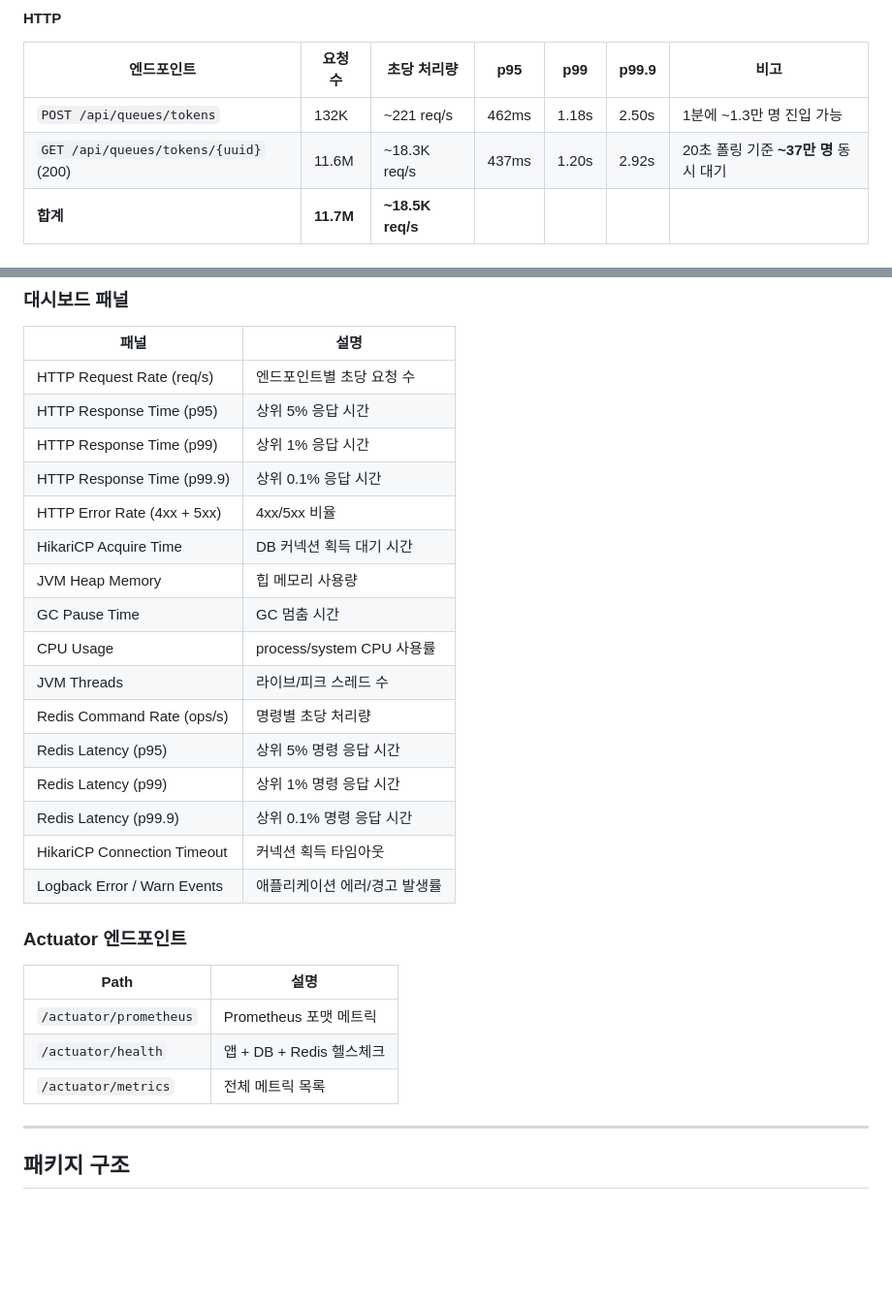
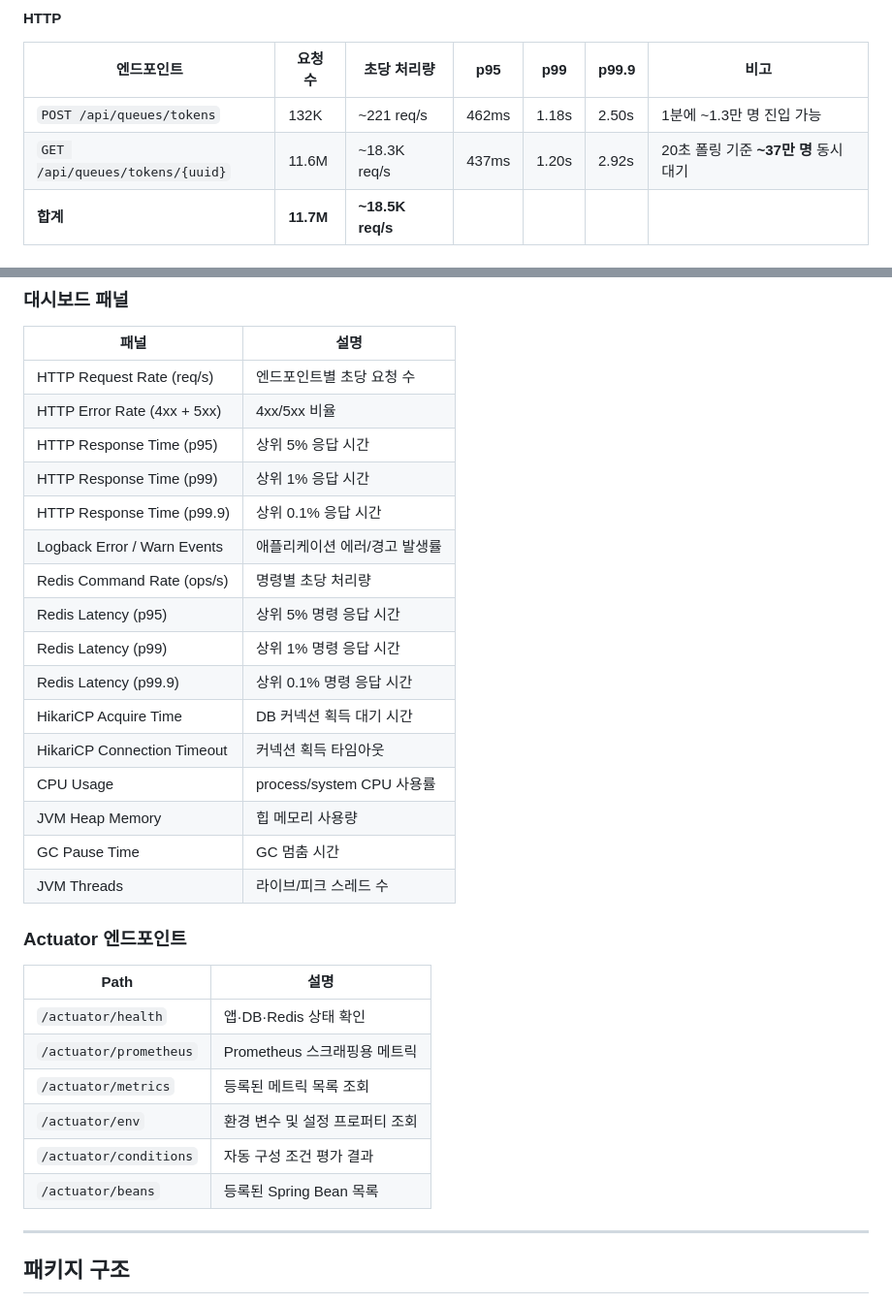
Before and after one commit to irnd04/zticket, a Markdown page: README.md, 2 parts joined by grey strips. Shown at 97% size. Drawn GitHub-style; blank space fills up the shorter version.

Commit message:
docs: Actuator 엔드포인트 전체 기재 및 대시보드 패널 순서 정렬
Co-Authored-By: Claude Opus 4.6 <noreply@anthropic.com>

```diff
--- a/README.md
+++ b/README.md
@@ -604,7 +604,7 @@ k6 run k6/queue-stress.js &
 | 엔드포인트 | 요청 수 | 초당 처리량 | p95 | p99 | p99.9 | 비고 |
 |-----------|--------|--------|-----|-----|-------|------|
 | `POST /api/queues/tokens` | 132K | ~221 req/s | 462ms | 1.18s | 2.50s | 1분에 ~1.3만 명 진입 가능 |
-| `GET /api/queues/tokens/{uuid}` (200) | 11.6M | ~18.3K req/s | 437ms | 1.20s | 2.92s | 20초 폴링 기준 **~37만 명** 동시 대기 |
+| `GET /api/queues/tokens/{uuid}` | 11.6M | ~18.3K req/s | 437ms | 1.20s | 2.92s | 20초 폴링 기준 **~37만 명** 동시 대기 |
 | **합계** | **11.7M** | **~18.5K req/s** | | | | |
 
 #### 시스템 리소스
@@ -656,29 +656,32 @@ Grafana (:3000)  →  ZTicket 대시보드 (자동 프로비저닝)
 | 패널 | 설명 |
 |------|------|
 | HTTP Request Rate (req/s) | 엔드포인트별 초당 요청 수 |
+| HTTP Error Rate (4xx + 5xx) | 4xx/5xx 비율 |
 | HTTP Response Time (p95) | 상위 5% 응답 시간 |
 | HTTP Response Time (p99) | 상위 1% 응답 시간 |
 | HTTP Response Time (p99.9) | 상위 0.1% 응답 시간 |
-| HTTP Error Rate (4xx + 5xx) | 4xx/5xx 비율 |
-| HikariCP Acquire Time | DB 커넥션 획득 대기 시간 |
-| JVM Heap Memory | 힙 메모리 사용량 |
-| GC Pause Time | GC 멈춤 시간 |
-| CPU Usage | process/system CPU 사용률 |
-| JVM Threads | 라이브/피크 스레드 수 |
+| Logback Error / Warn Events | 애플리케이션 에러/경고 발생률 |
 | Redis Command Rate (ops/s) | 명령별 초당 처리량 |
 | Redis Latency (p95) | 상위 5% 명령 응답 시간 |
 | Redis Latency (p99) | 상위 1% 명령 응답 시간 |
 | Redis Latency (p99.9) | 상위 0.1% 명령 응답 시간 |
+| HikariCP Acquire Time | DB 커넥션 획득 대기 시간 |
 | HikariCP Connection Timeout | 커넥션 획득 타임아웃 |
-| Logback Error / Warn Events | 애플리케이션 에러/경고 발생률 |
+| CPU Usage | process/system CPU 사용률 |
+| JVM Heap Memory | 힙 메모리 사용량 |
+| GC Pause Time | GC 멈춤 시간 |
+| JVM Threads | 라이브/피크 스레드 수 |
 
 ### Actuator 엔드포인트
 
 | Path | 설명 |
 |------|------|
-| `/actuator/prometheus` | Prometheus 포맷 메트릭 |
-| `/actuator/health` | 앱 + DB + Redis 헬스체크 |
-| `/actuator/metrics` | 전체 메트릭 목록 |
+| `/actuator/health` | 앱·DB·Redis 상태 확인 |
+| `/actuator/prometheus` | Prometheus 스크래핑용 메트릭 |
+| `/actuator/metrics` | 등록된 메트릭 목록 조회 |
+| `/actuator/env` | 환경 변수 및 설정 프로퍼티 조회 |
+| `/actuator/conditions` | 자동 구성 조건 평가 결과 |
+| `/actuator/beans` | 등록된 Spring Bean 목록 |
 
 ---
 
```
